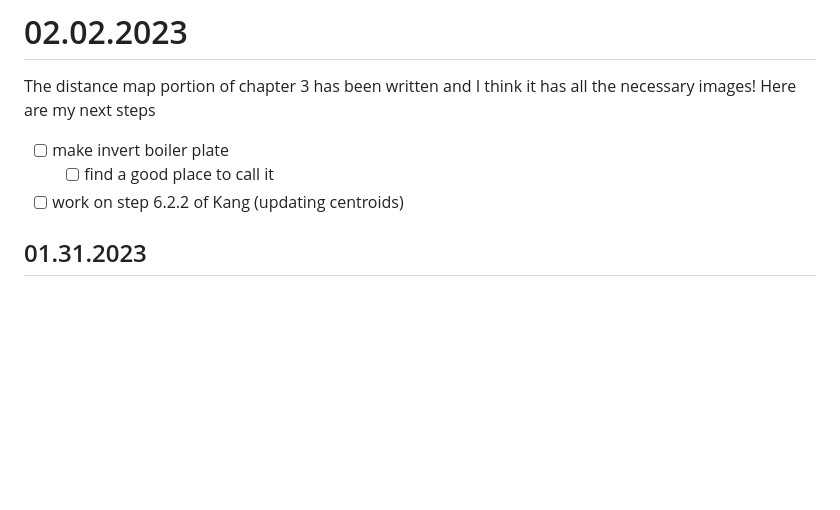
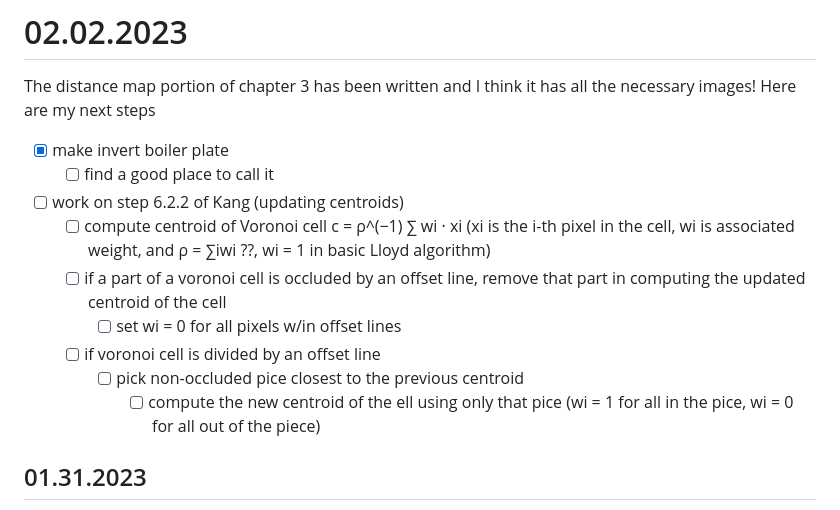
Before and after one commit to AriaKillebrewBruehl/senior-thesis, a Markdown page: thesis-blog.md, the part around the change. GitHub-like rendering; blank space fills up the shorter version.

Commit message:
Steps for voronoi adjusting

```diff
--- a/thesis-blog.md
+++ b/thesis-blog.md
@@ -7,9 +7,15 @@
 The distance map portion of chapter 3 has been written and I think it has all the necessary images! Here are
 my next steps
 
-- [ ] make invert boiler plate
+- [x] make invert boiler plate
   - [ ] find a good place to call it
 - [ ] work on step 6.2.2 of Kang (updating centroids)
+  - [ ] compute centroid of Voronoi cell c = ρ^(−1) ∑ wi · xi (xi is the i-th pixel in the cell, wi is associated weight, and ρ = ∑iwi ??, wi = 1 in basic Lloyd algorithm)
+  - [ ] if a part of a voronoi cell is occluded by an offset line, remove that part in computing the updated centroid of the cell
+    - [ ] set wi = 0 for all pixels w/in offset lines
+  - [ ] if voronoi cell is divided by an offset line
+    - [ ] pick non-occluded pice closest to the previous centroid
+      - [ ] compute the new centroid of the ell using only that pice (wi = 1 for all in the pice, wi = 0 for all out of the piece)
 
 ## 01.31.2023
 
```
